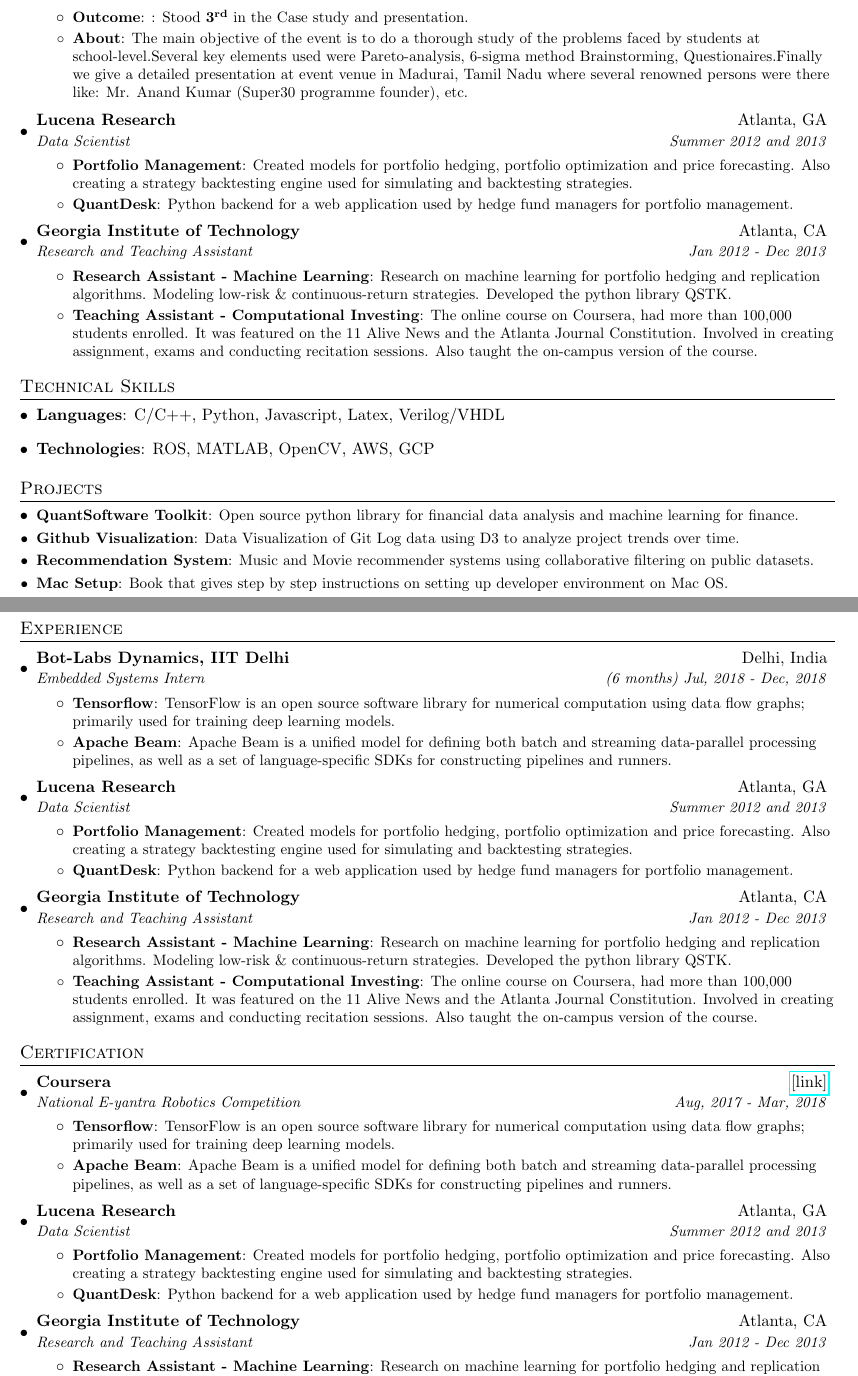
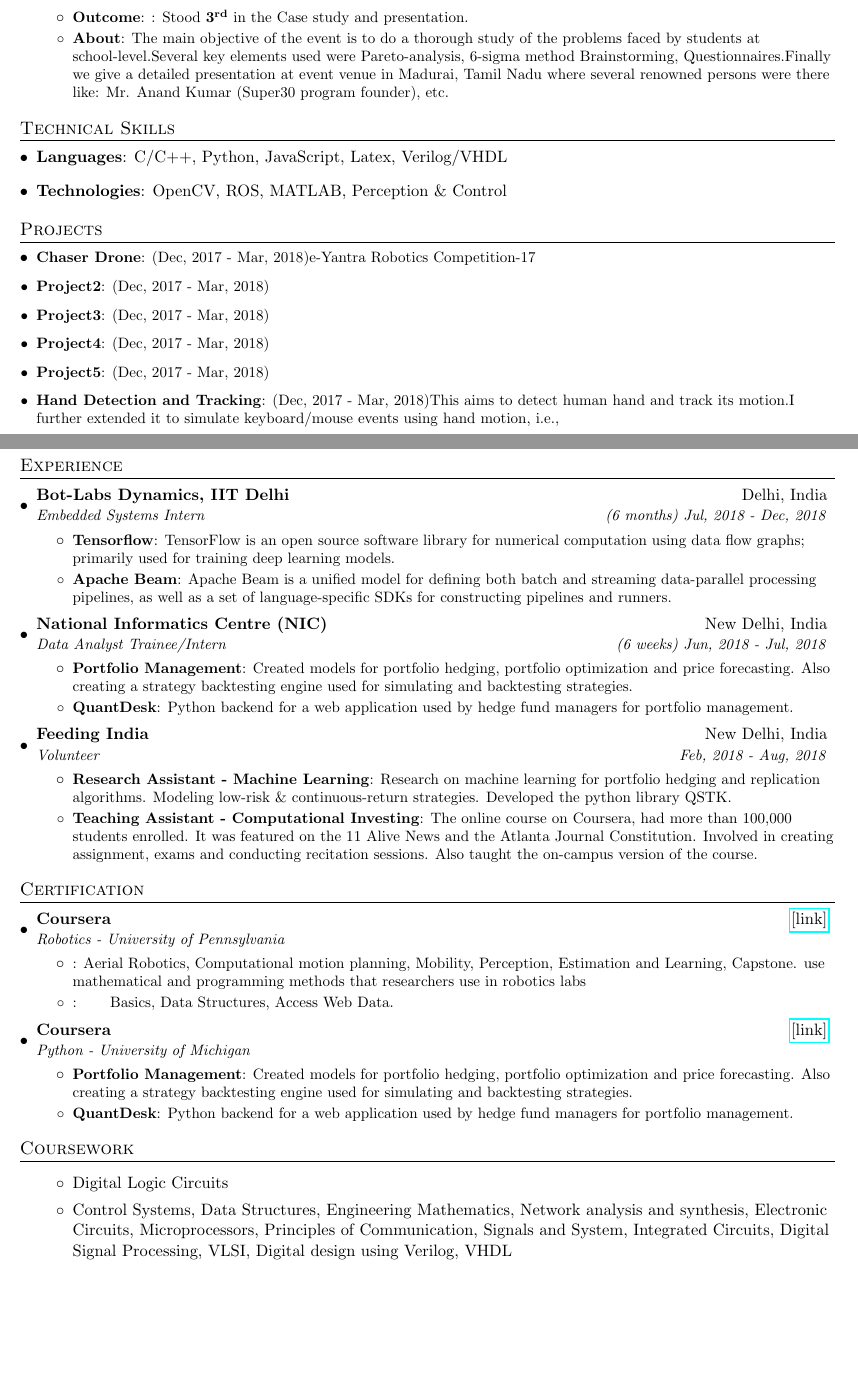
Before and after one commit to prankurverma/latex-Resume, a LaTeX CV (resume.tex): two parts of pages 1 and 2 of 2, joined at a grey line, cut so that both start at the same text, the shorter picture padded with empty space. Compiled offline with pdfLaTeX.

Commit message:
added section

```diff
--- a/resume.tex
+++ b/resume.tex
@@ -107,27 +107,7 @@
       \resumeItemListStart
         \resumeItem{Outcome}
           {: Stood \textbf{3\textsuperscript{rd}} in the Case study and presentation.}
-        \resumeItem{About}{The main objective of the event is to do a thorough study of the problems faced by students at school-level.Several key elements used were Pareto-analysis, 6-sigma method Brainstorming, Questionaires.Finally we give a detailed presentation at event venue in Madurai, Tamil Nadu where several renowned persons were there like: Mr. Anand Kumar (Super30 programme founder), etc.}
-      \resumeItemListEnd
-
-    \resumeSubheading
-      {Lucena Research}{Atlanta, GA}
-      {Data Scientist}{Summer 2012 and 2013}
-      \resumeItemListStart
-        \resumeItem{Portfolio Management}
-          {Created models for portfolio hedging,  portfolio optimization and price forecasting. Also creating a strategy backtesting engine used for simulating and backtesting strategies.}
-        \resumeItem{QuantDesk}
-          {Python backend for a web application used by hedge fund managers for portfolio management.}
-      \resumeItemListEnd
-
-    \resumeSubheading
-      {Georgia Institute of Technology}{Atlanta, CA}
-      {Research and Teaching Assistant}{Jan 2012 - Dec 2013}
-      \resumeItemListStart
-        \resumeItem{Research Assistant - Machine Learning}
-          {Research on machine learning for portfolio hedging and replication algorithms. Modeling low-risk \& continuous-return strategies. Developed the python library QSTK.}
-        \resumeItem{Teaching Assistant - Computational Investing}
-          {The online course on Coursera, had more than 100,000 students enrolled. It was featured on the 11 Alive News and the Atlanta Journal Constitution. Involved in creating assignment, exams and conducting recitation sessions. Also taught the on-campus version of the course.}
+        \resumeItem{About}{The main objective of the event is to do a thorough study of the problems faced by students at school-level.Several key elements used were Pareto-analysis, 6-sigma method Brainstorming, Questionnaires.Finally we give a detailed presentation at event venue in Madurai, Tamil Nadu where several renowned persons were there like: Mr. Anand Kumar (Super30 program founder), etc.}
       \resumeItemListEnd
 
   \resumeSubHeadingListEnd
@@ -135,22 +115,19 @@
 %--------Technical SKILLS------------
 \section{Technical Skills}
   \resumeSubHeadingListStart
-    \item{
-      \textbf{Languages}{: C/C++, Python, Javascript, Latex, Verilog/VHDL}
+    \item{\textbf{Languages}{: C/C++, Python, JavaScript, Latex, Verilog/VHDL}
       \hfill
-      \item{\textbf{Technologies}{: ROS, MATLAB, OpenCV, AWS, GCP}}
+      \item{\textbf{Technologies}{: OpenCV, ROS, MATLAB, Perception \& Control}}
     }
   \resumeSubHeadingListEnd
 
 %-----------PROJECTS-----------------
 \section{Projects}
   \resumeSubHeadingListStart
-    \resumeSubItem{QuantSoftware Toolkit}
-      {Open source python library for financial data analysis and machine learning for finance.}
-    \resumeSubItem{Github Visualization}
-      {Data Visualization of Git Log data using D3 to analyze project trends over time.}
-    \resumeSubItem{Recommendation System}
-      {Music and Movie recommender systems using collaborative filtering on public datasets.}
-    \resumeSubItem{Mac Setup}
-      {Book that gives step by step instructions on setting up developer environment on Mac OS.}
+        \resumeItem{Chaser Drone}{(Dec, 2017 - Mar, 2018)e-Yantra Robotics Competition-17}
+        \resumeItem{Project2}{(Dec, 2017 - Mar, 2018)}
+        \resumeItem{Project3}{(Dec, 2017 - Mar, 2018)}
+        \resumeItem{Project4}{(Dec, 2017 - Mar, 2018)}
+        \resumeItem{Project5}{(Dec, 2017 - Mar, 2018)}
+        \resumeItem{Hand Detection and Tracking}{(Dec, 2017 - Mar, 2018)This aims to detect human hand and track its motion.I further extended it to simulate keyboard/mouse events using hand motion, i.e.,}
   \resumeSubHeadingListEnd
@@ -158,7 +135,6 @@
 %-----------EXPERIENCE-----------------
 \section{Experience}
   \resumeSubHeadingListStart
-
     \resumeSubheading
       {Bot-Labs Dynamics, IIT Delhi}{Delhi, India}
       {Embedded Systems Intern}{(6 months) Jul, 2018 - Dec, 2018}
@@ -170,8 +146,8 @@
       \resumeItemListEnd
 
     \resumeSubheading
-      {Lucena Research}{Atlanta, GA}
-      {Data Scientist}{Summer 2012 and 2013}
+      {National Informatics Centre (NIC)}{New Delhi, India}
+      {Data Analyst Trainee/Intern}{(6 weeks) Jun, 2018 - Jul, 2018}
       \resumeItemListStart
         \resumeItem{Portfolio Management}
           {Created models for portfolio hedging,  portfolio optimization and price forecasting. Also creating a strategy backtesting engine used for simulating and backtesting strategies.}
@@ -180,8 +156,8 @@
       \resumeItemListEnd
 
     \resumeSubheading
-      {Georgia Institute of Technology}{Atlanta, CA}
-      {Research and Teaching Assistant}{Jan 2012 - Dec 2013}
+      {Feeding India}{New Delhi, India}
+      {Volunteer}{Feb, 2018 - Aug, 2018}
       \resumeItemListStart
         \resumeItem{Research Assistant - Machine Learning}
           {Research on machine learning for portfolio hedging and replication algorithms. Modeling low-risk \& continuous-return strategies. Developed the python library QSTK.}
@@ -193,38 +169,35 @@
 %-----------CERTIFICATION-----------------
 \section{Certification}
   \resumeSubHeadingListStart
-
     \resumeSubheading
       {Coursera}{\href{https://coursera.org}{[link]}}
-      {National E-yantra Robotics Competition}{Aug, 2017 - Mar, 2018}
+      {Robotics - University of Pennsylvania}{}
       \resumeItemListStart
-        \resumeItem{Tensorflow}
-          {TensorFlow is an open source software library for numerical computation using data flow graphs; primarily used for training deep learning models.}
-        \resumeItem{Apache Beam}
-          {Apache Beam is a unified model for defining both batch and streaming data-parallel processing pipelines, as well as a set of language-specific SDKs for constructing pipelines and runners.}
+        \resumeItem{}
+          {Aerial Robotics, Computational motion planning, Mobility, Perception, Estimation and Learning, Capstone.
+          use mathematical and programming methods that researchers use in robotics labs}
+        \resumeItem{}{}
+          {Basics, Data Structures, Access Web Data.}
       \resumeItemListEnd
-
     \resumeSubheading
-      {Lucena Research}{Atlanta, GA}
-      {Data Scientist}{Summer 2012 and 2013}
+      {Coursera}{\href{https://www.coursera.org/account/accomplishments/certificate/SWCNNDVNW9Y9}{[link]}}
+      {Python - University of Michigan}{}
       \resumeItemListStart
         \resumeItem{Portfolio Management}
           {Created models for portfolio hedging,  portfolio optimization and price forecasting. Also creating a strategy backtesting engine used for simulating and backtesting strategies.}
         \resumeItem{QuantDesk}
           {Python backend for a web application used by hedge fund managers for portfolio management.}
       \resumeItemListEnd
+  \resumeSubHeadingListEnd
+%-------------------------------------------
 
-    \resumeSubheading
-      {Georgia Institute of Technology}{Atlanta, CA}
-      {Research and Teaching Assistant}{Jan 2012 - Dec 2013}
+%-----------Coursework-----------------
+\section{Coursework}
+  \resumeSubHeadingListStart
       \resumeItemListStart
-        \resumeItem{Research Assistant - Machine Learning}
-          {Research on machine learning for portfolio hedging and replication algorithms. Modeling low-risk \& continuous-return strategies. Developed the python library QSTK.}
-        \resumeItem{Teaching Assistant - Computational Investing}
-          {The online course on Coursera, had more than 100,000 students enrolled. It was featured on the 11 Alive News and the Atlanta Journal Constitution. Involved in creating assignment, exams and conducting recitation sessions. Also taught the on-campus version of the course.}
+        \item{Digital Logic Circuits}
+        \item{Control Systems, Data Structures, Engineering Mathematics, Network analysis and synthesis, Electronic Circuits, Microprocessors, Principles of Communication, Signals and System, Integrated Circuits, Digital Signal Processing, VLSI, Digital design using Verilog, VHDL}
       \resumeItemListEnd
-
   \resumeSubHeadingListEnd
 
-%-------------------------------------------
 \end{document}
```
Also changed, not shown: resume.tex (8 more changed lines).
